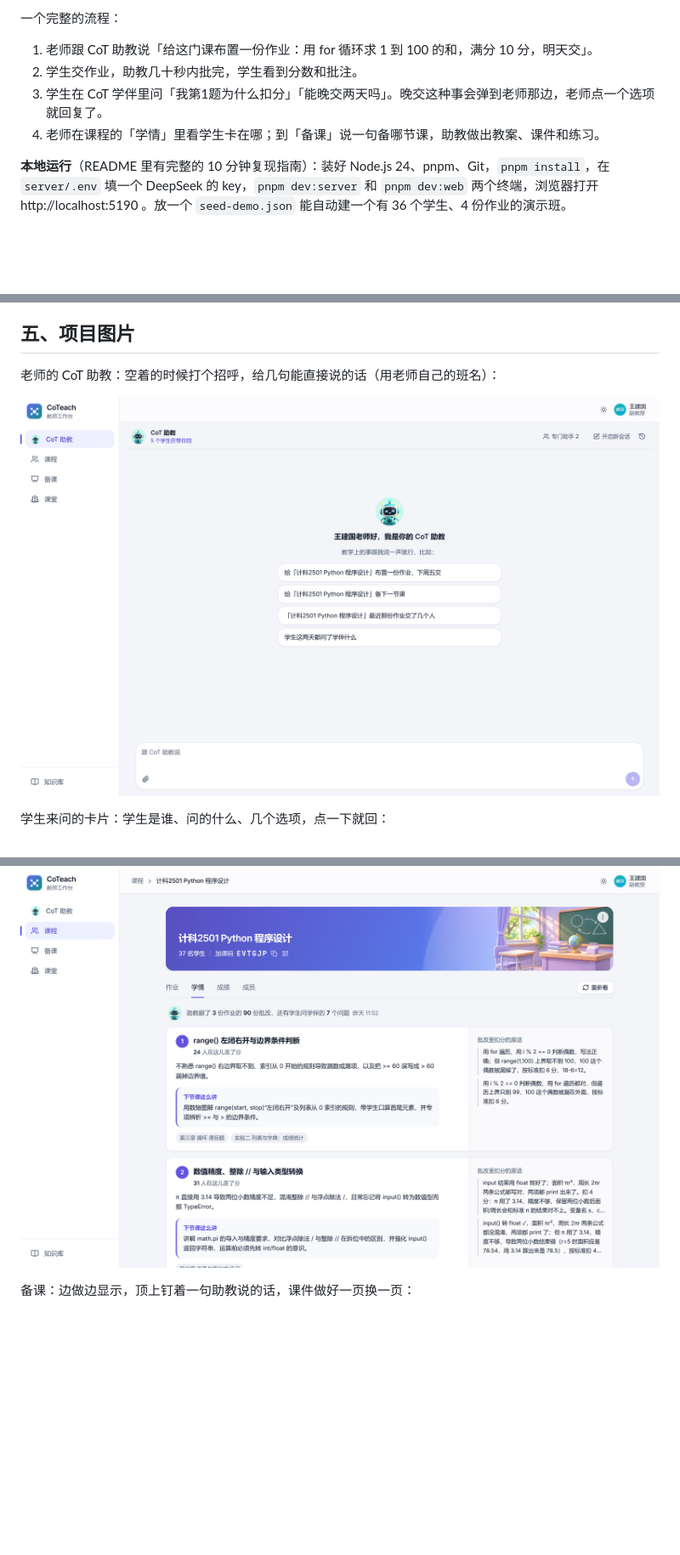
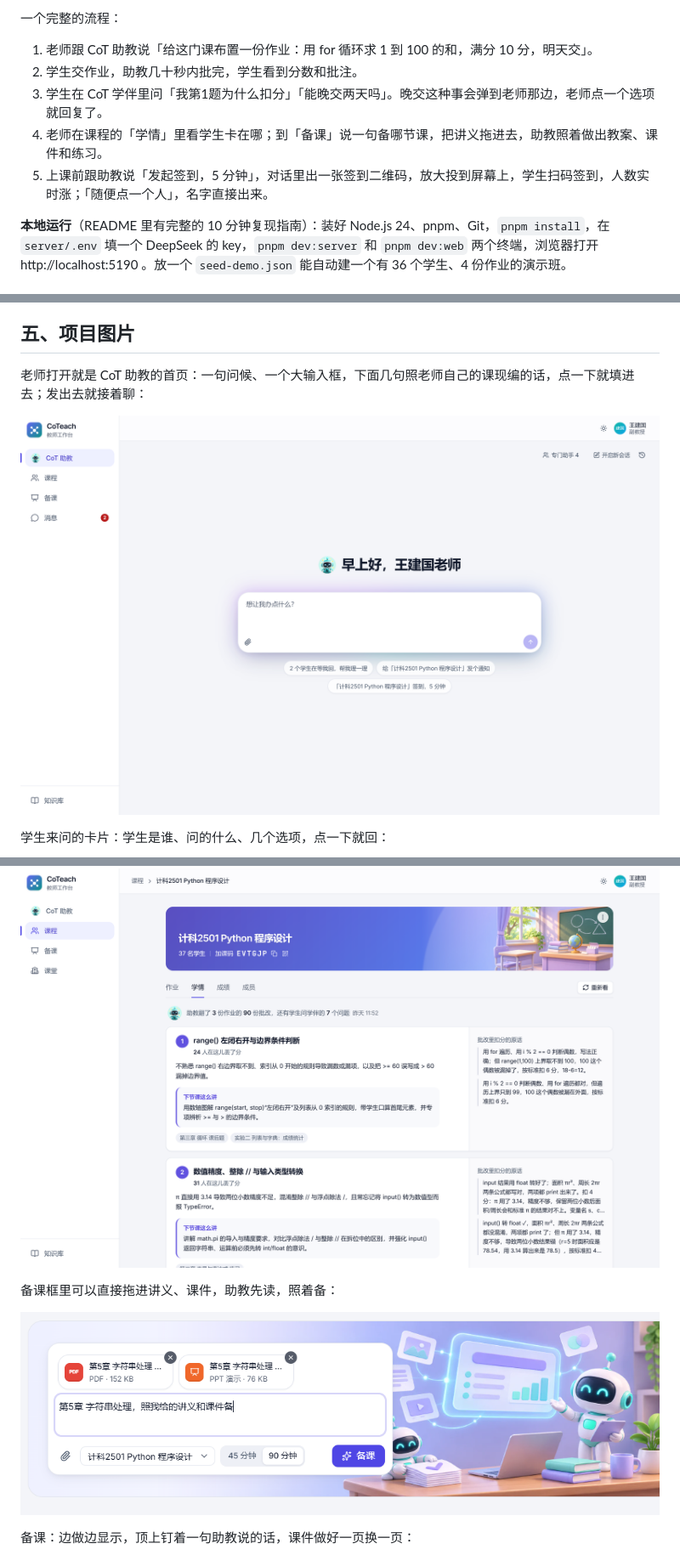
Before and after one commit to w2697134/CoTeach, a Markdown page: docs/作品介绍.md, 3 parts joined by grey strips. Shown at 85% size. Rendered like a GitHub page; pictures changed too: docs/img/助教.png, docs/img/备课带文件.png (added); blank space fills up the shorter version.

```diff
--- a/docs/作品介绍.md
+++ b/docs/作品介绍.md
@@ -38,7 +40,8 @@
 1. 老师跟 CoT 助教说「给这门课布置一份作业：用 for 循环求 1 到 100 的和，满分 10 分，明天交」。
 2. 学生交作业，助教几十秒内批完，学生看到分数和批注。
 3. 学生在 CoT 学伴里问「我第1题为什么扣分」「能晚交两天吗」。晚交这种事会弹到老师那边，老师点一个选项就回复了。
-4. 老师在课程的「学情」里看学生卡在哪；到「备课」说一句备哪节课，助教做出教案、课件和练习。
+4. 老师在课程的「学情」里看学生卡在哪；到「备课」说一句备哪节课，把讲义拖进去，助教照着做出教案、课件和练习。
+5. 上课前跟助教说「发起签到，5 分钟」，对话里出一张签到二维码，放大投到屏幕上，学生扫码签到，人数实时涨；「随便点一个人」，名字直接出来。
 
 **本地运行**（README 里有完整的 10 分钟复现指南）：装好 Node.js 24、pnpm、Git，`pnpm install`，在 `server/.env` 填一个 DeepSeek 的 key，`pnpm dev:server` 和 `pnpm dev:web` 两个终端，浏览器打开 http://localhost:5190 。放一个 `seed-demo.json` 能自动建一个有 36 个学生、4 份作业的演示班。
 
@@ -100,7 +103,7 @@
 
 ## 五、项目图片
 
-老师的 CoT 助教：空着的时候打个招呼，给几句能直接说的话（用老师自己的班名）：
+老师打开就是 CoT 助教的首页：一句问候、一个大输入框，下面几句照老师自己的课现编的话，点一下就填进去；发出去就接着聊：
 
 ![助教](img/助教.png)
 
@@ -123,6 +134,10 @@
 课程里的学情：
 
 ![学情](img/学情.png)
+
+备课框里可以直接拖进讲义、课件，助教先读，照着备：
+
+![备课带文件](img/备课带文件.png)
 
 备课：边做边显示，顶上钉着一句助教说的话，课件做好一页换一页：
 
```
Also changed, not shown: other parts of docs/作品介绍.md (+13 -3 lines), README.md (+5 -2 lines), docs/技术文档.md (+14 -5 lines), docs/img/消息.png (added), docs/img/签到.png (added), 1 other file.
